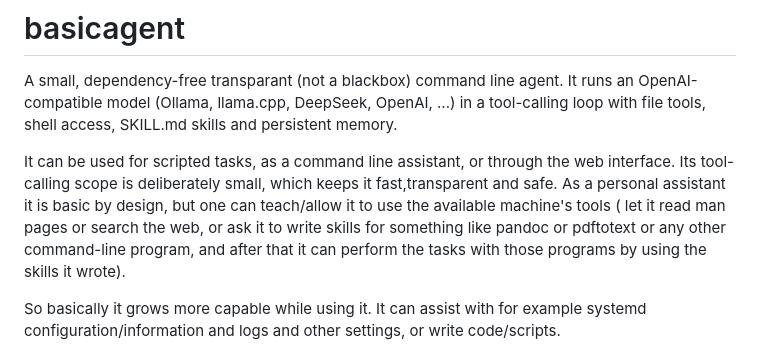
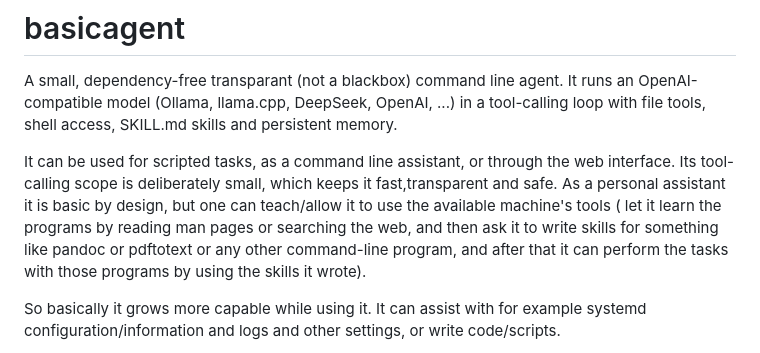
Before and after one commit to henksys/basicagent, a Markdown page: README.md, the part around the change. Rendered like a GitHub page.

Commit message:
Update README.md
changed the wording in the README

```diff
--- a/README.md
+++ b/README.md
@@ -4,7 +4,7 @@ A small, dependency-free transparant (not a blackbox) command line agent. It run
 model (Ollama, llama.cpp, DeepSeek, OpenAI, ...) in a tool-calling loop with
 file tools, shell access, SKILL.md skills and persistent memory.
 
-It can be used for scripted tasks, as a command line assistant, or through the web interface. Its tool-calling scope is deliberately small, which keeps it fast,transparent and safe. As a personal assistant it is basic by design, but one can teach/allow it to use the available machine's tools ( let it read man pages or search the web, or ask it to write skills for something like pandoc or pdftotext or any other command-line program, and after that it can perform the tasks with those programs by using the skills it wrote).
+It can be used for scripted tasks, as a command line assistant, or through the web interface. Its tool-calling scope is deliberately small, which keeps it fast,transparent and safe. As a personal assistant it is basic by design, but one can teach/allow it to use the available machine's tools ( let it learn the programs by reading man pages or searching the web, and then ask it to write skills for something like pandoc or pdftotext or any other command-line program, and after that it can perform the tasks with those programs by using the skills it wrote).
 
 So basically it grows more capable while using it. It can assist with for example systemd configuration/information and logs  and other settings, or write code/scripts.
 
```
